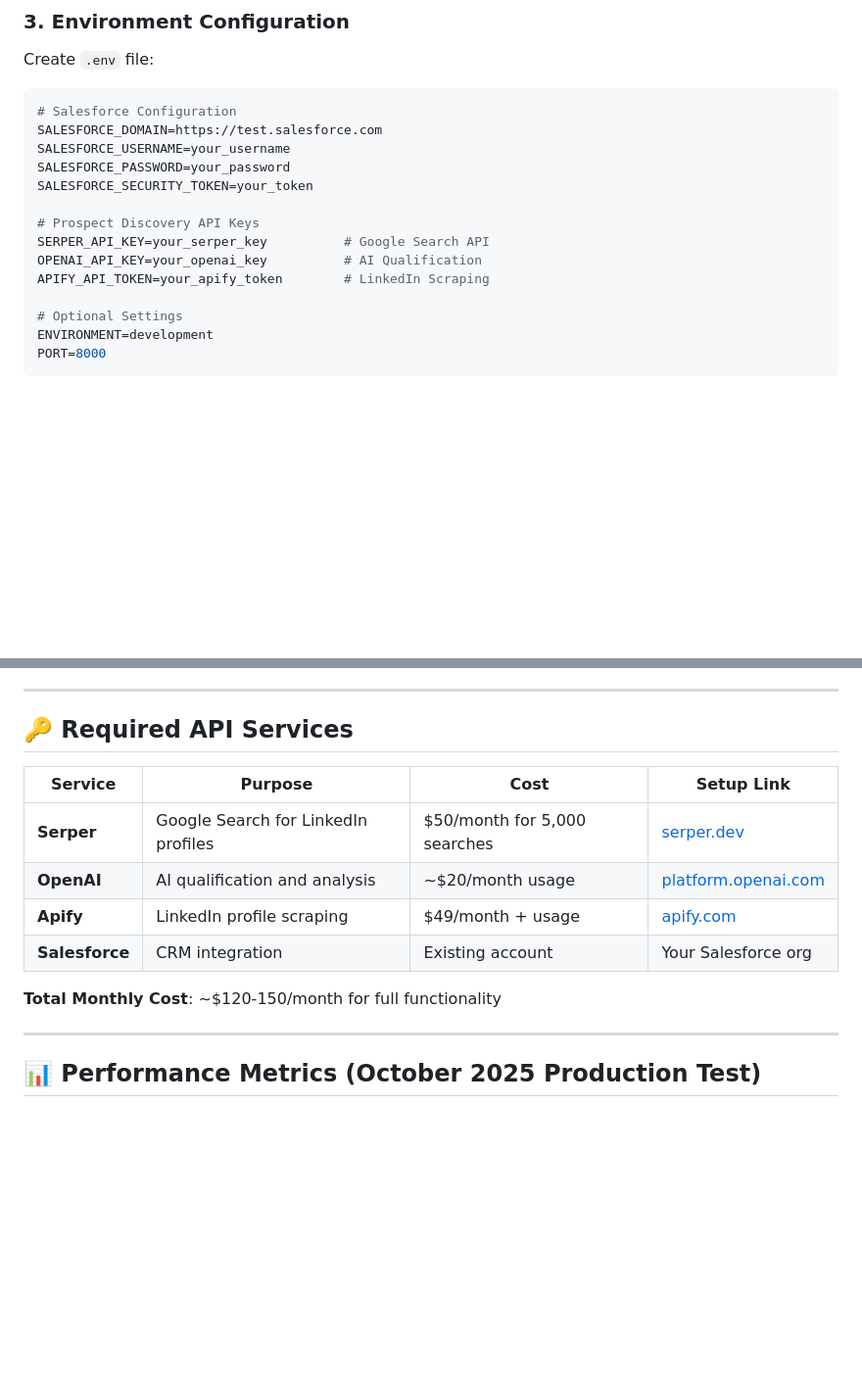
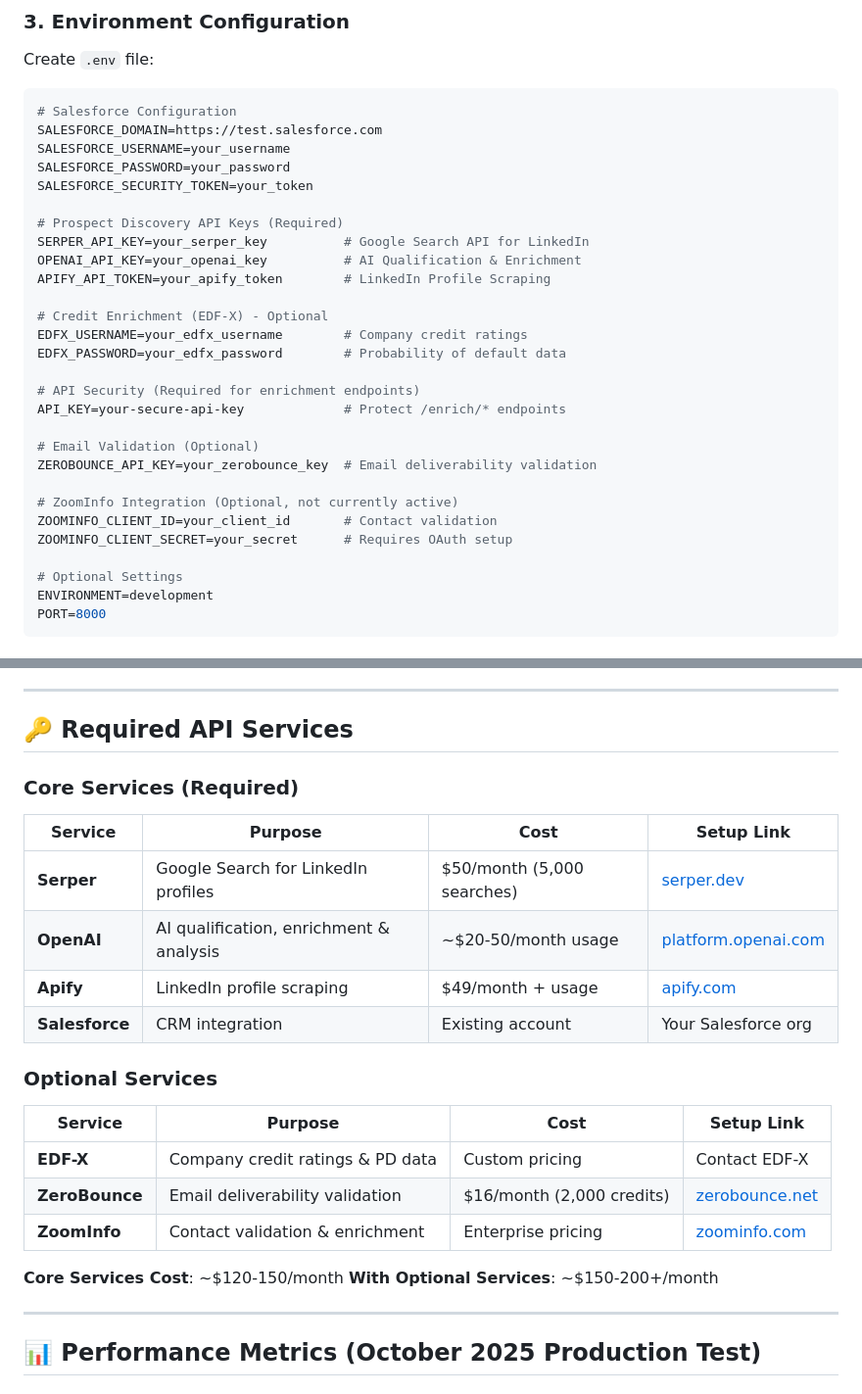
Before and after one commit to AI-Experts-LLC/fast_leads_api, a Markdown page: README.md, 2 parts joined by grey strips. Shown at 98% size. Drawn GitHub-style; blank space fills up the shorter version.

```diff
--- a/README.md
+++ b/README.md
@@ -186,10 +186,24 @@ SALESFORCE_USERNAME=your_username
 SALESFORCE_PASSWORD=your_password
 SALESFORCE_SECURITY_TOKEN=your_token
 
-# Prospect Discovery API Keys
-SERPER_API_KEY=your_serper_key          # Google Search API
-OPENAI_API_KEY=your_openai_key          # AI Qualification
-APIFY_API_TOKEN=your_apify_token        # LinkedIn Scraping
+# Prospect Discovery API Keys (Required)
+SERPER_API_KEY=your_serper_key          # Google Search API for LinkedIn
+OPENAI_API_KEY=your_openai_key          # AI Qualification & Enrichment
+APIFY_API_TOKEN=your_apify_token        # LinkedIn Profile Scraping
+
+# Credit Enrichment (EDF-X) - Optional
+EDFX_USERNAME=your_edfx_username        # Company credit ratings
+EDFX_PASSWORD=your_edfx_password        # Probability of default data
+
+# API Security (Required for enrichment endpoints)
+API_KEY=your-secure-api-key             # Protect /enrich/* endpoints
+
+# Email Validation (Optional)
+ZEROBOUNCE_API_KEY=your_zerobounce_key  # Email deliverability validation
+
+# ZoomInfo Integration (Optional, not currently active)
+ZOOMINFO_CLIENT_ID=your_client_id       # Contact validation
+ZOOMINFO_CLIENT_SECRET=your_secret      # Requires OAuth setup
 
 # Optional Settings
 ENVIRONMENT=development
@@ -210,14 +224,25 @@ hypercorn main:app --reload
 
 ## 🔑 **Required API Services**
 
+### **Core Services (Required)**
+
 | Service | Purpose | Cost | Setup Link |
 |---------|---------|------|------------|
-| **Serper** | Google Search for LinkedIn profiles | $50/month for 5,000 searches | [serper.dev](https://serper.dev) |
-| **OpenAI** | AI qualification and analysis | ~$20/month usage | [platform.openai.com](https://platform.openai.com) |
+| **Serper** | Google Search for LinkedIn profiles | $50/month (5,000 searches) | [serper.dev](https://serper.dev) |
+| **OpenAI** | AI qualification, enrichment & analysis | ~$20-50/month usage | [platform.openai.com](https://platform.openai.com) |
 | **Apify** | LinkedIn profile scraping | $49/month + usage | [apify.com](https://apify.com) |
 | **Salesforce** | CRM integration | Existing account | Your Salesforce org |
 
-**Total Monthly Cost**: ~$120-150/month for full functionality
+### **Optional Services**
+
+| Service | Purpose | Cost | Setup Link |
+|---------|---------|------|------------|
+| **EDF-X** | Company credit ratings & PD data | Custom pricing | Contact EDF-X |
+| **ZeroBounce** | Email deliverability validation | $16/month (2,000 credits) | [zerobounce.net](https://www.zerobounce.net) |
+| **ZoomInfo** | Contact validation & enrichment | Enterprise pricing | [zoominfo.com](https://www.zoominfo.com) |
+
+**Core Services Cost**: ~$120-150/month
+**With Optional Services**: ~$150-200+/month
 
 ---
 
```
Also changed, not shown: CLAUDE.md (+18 -11 lines).
